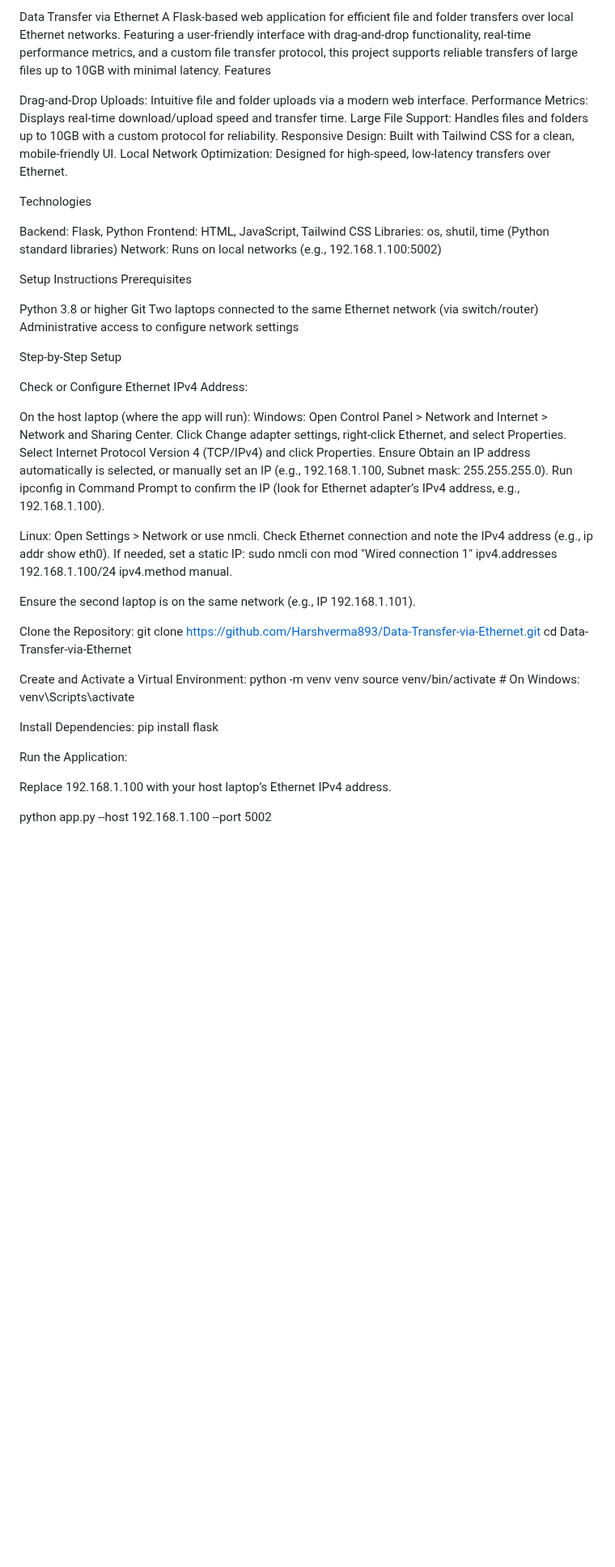
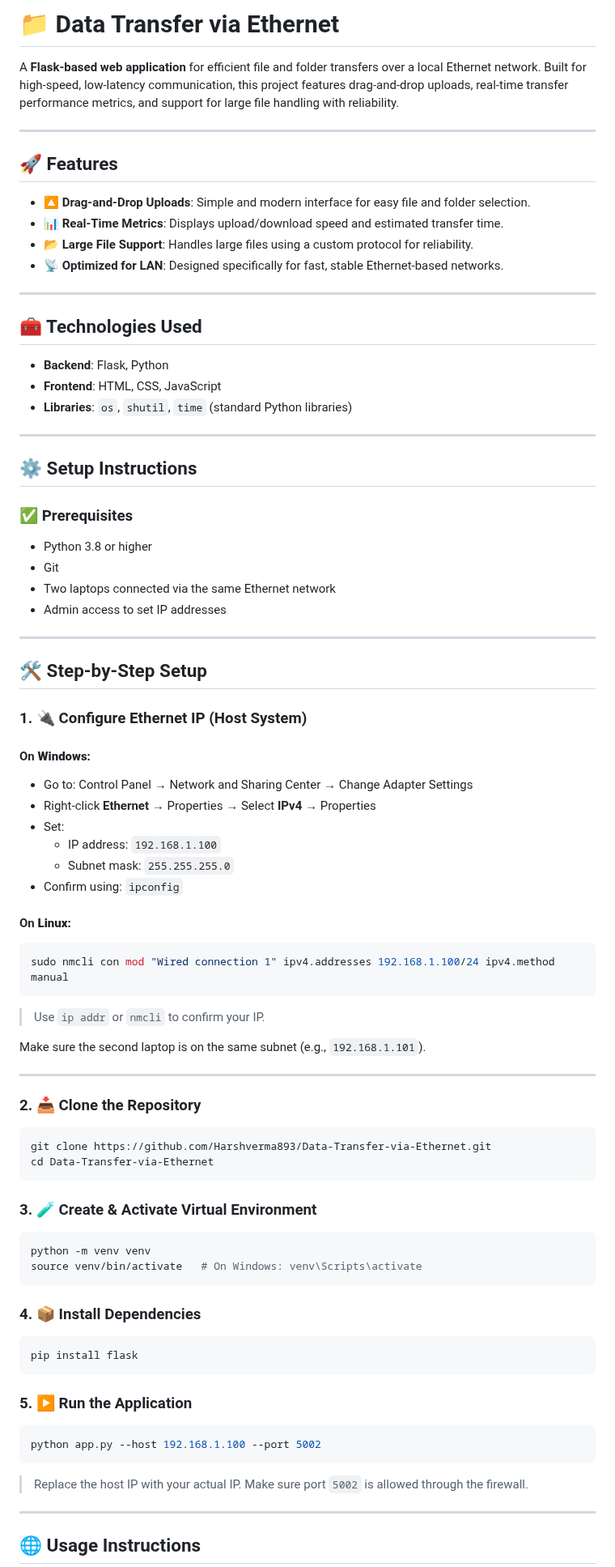
Before and after one commit to Harshverma893/Data-Transfer-via-Ethernet, a Markdown page: README.md, the part around one of its changes. Shown at 81% size. Rendered like a GitHub page; blank space fills up the shorter version.

````diff
--- a/README.md
+++ b/README.md
@@ -1,70 +1,88 @@
-Data Transfer via Ethernet
-A Flask-based web application for efficient file and folder transfers over local Ethernet networks. Featuring a user-friendly interface with drag-and-drop functionality, real-time performance metrics, and a custom file transfer protocol, this project supports reliable transfers of large files up to 10GB with minimal latency.
-Features
+# 📁 Data Transfer via Ethernet
 
-Drag-and-Drop Uploads: Intuitive file and folder uploads via a modern web interface.
-Performance Metrics: Displays real-time download/upload speed and transfer time.
-Large File Support: Handles files and folders up to 10GB with a custom protocol for reliability.
-Responsive Design: Built with Tailwind CSS for a clean, mobile-friendly UI.
-Local Network Optimization: Designed for high-speed, low-latency transfers over Ethernet.
+A **Flask-based web application** for efficient file and folder transfers over a local Ethernet network. Built for high-speed, low-latency communication, this project features drag-and-drop uploads, real-time transfer performance metrics, and support for large file handling with reliability.
 
-Technologies
+---
 
-Backend: Flask, Python
-Frontend: HTML, JavaScript, Tailwind CSS
-Libraries: os, shutil, time (Python standard libraries)
-Network: Runs on local networks (e.g., 192.168.1.100:5002)
+## 🚀 Features
 
-Setup Instructions
-Prerequisites
+- **🔼 Drag-and-Drop Uploads**: Simple and modern interface for easy file and folder selection.
+- **📊 Real-Time Metrics**: Displays upload/download speed and estimated transfer time.
+- **📂 Large File Support**: Handles large files using a custom protocol for reliability.
+- **📡 Optimized for LAN**: Designed specifically for fast, stable Ethernet-based networks.
 
-Python 3.8 or higher
-Git
-Two laptops connected to the same Ethernet network (via switch/router)
-Administrative access to configure network settings
+---
 
-Step-by-Step Setup
+## 🧰 Technologies Used
 
-Check or Configure Ethernet IPv4 Address:
+- **Backend**: Flask, Python
+- **Frontend**: HTML, CSS, JavaScript
+- **Libraries**: `os`, `shutil`, `time` (standard Python libraries)
 
-On the host laptop (where the app will run):
-Windows:
-Open Control Panel > Network and Internet > Network and Sharing Center.
-Click Change adapter settings, right-click Ethernet, and select Properties.
-Select Internet Protocol Version 4 (TCP/IPv4) and click Properties.
-Ensure Obtain an IP address automatically is selected, or manually set an IP (e.g., 192.168.1.100, Subnet mask: 255.255.255.0).
-Run ipconfig in Command Prompt to confirm the IP (look for Ethernet adapter’s IPv4 address, e.g., 192.168.1.100).
+---
 
+## ⚙️ Setup Instructions
 
-Linux:
-Open Settings > Network or use nmcli.
-Check Ethernet connection and note the IPv4 address (e.g., ip addr show eth0).
-If needed, set a static IP: sudo nmcli con mod "Wired connection 1" ipv4.addresses 192.168.1.100/24 ipv4.method manual.
+### ✅ Prerequisites
 
+- Python 3.8 or higher
+- Git
+- Two laptops connected via the same Ethernet network
+- Admin access to set IP addresses
 
+---
 
+## 🛠️ Step-by-Step Setup
 
-Ensure the second laptop is on the same network (e.g., IP 192.168.1.101).
+### 1. 🔌 Configure Ethernet IP (Host System)
 
+#### On **Windows**:
+- Go to: Control Panel → Network and Sharing Center → Change Adapter Settings
+- Right-click **Ethernet** → Properties → Select **IPv4** → Properties
+- Set:
+  - IP address: `192.168.1.100`
+  - Subnet mask: `255.255.255.0`
+- Confirm using: `ipconfig`
 
-Clone the Repository:
+#### On **Linux**:
+```bash
+sudo nmcli con mod "Wired connection 1" ipv4.addresses 192.168.1.100/24 ipv4.method manual
+```
+> Use `ip addr` or `nmcli` to confirm your IP.
+
+Make sure the second laptop is on the same subnet (e.g., `192.168.1.101`).
+
+---
+
+### 2. 📥 Clone the Repository
+
+```bash
 git clone https://github.com/Harshverma893/Data-Transfer-via-Ethernet.git
 cd Data-Transfer-via-Ethernet
+```
 
+### 3. 🧪 Create & Activate Virtual Environment
 
-Create and Activate a Virtual Environment:
+```bash
 python -m venv venv
-source venv/bin/activate  # On Windows: venv\Scripts\activate
+source venv/bin/activate   # On Windows: venv\Scripts\activate
+```
 
+### 4. 📦 Install Dependencies
 
-Install Dependencies:
+```bash
 pip install flask
+```
 
+### 5. ▶️ Run the Application
 
-Run the Application:
+```bash
+python app.py --host 192.168.1.100 --port 5002
+```
 
-Replace 192.168.1.100 with your host laptop’s Ethernet IPv4 address.
+> Replace the host IP with your actual IP. Make sure port `5002` is allowed through the firewall.
 
-python app.py --host 192.168.1.100 --port 5002
+---
 
+## 🌐 Usage Instructions
 
````
Also changed, not shown: other parts of README.md (+52 -41 lines).
